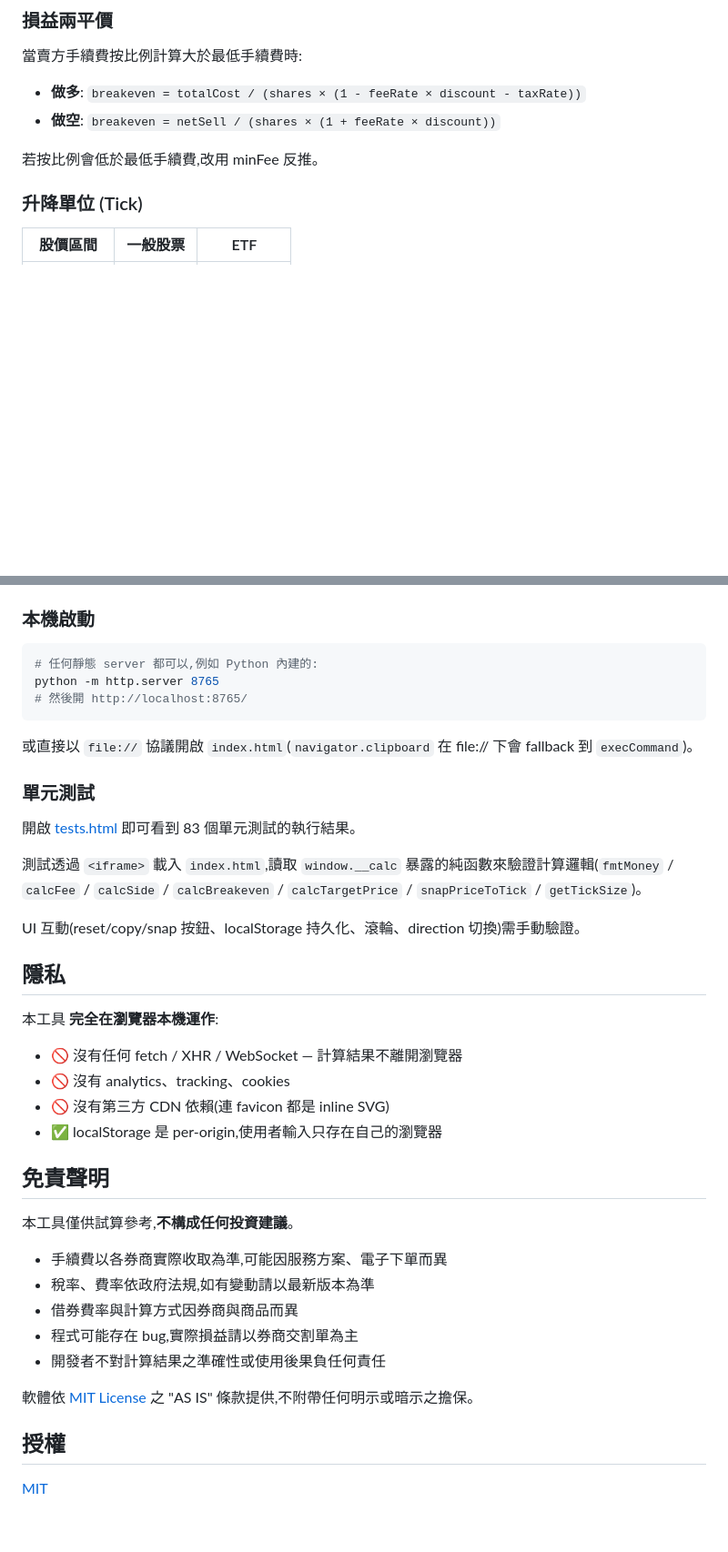
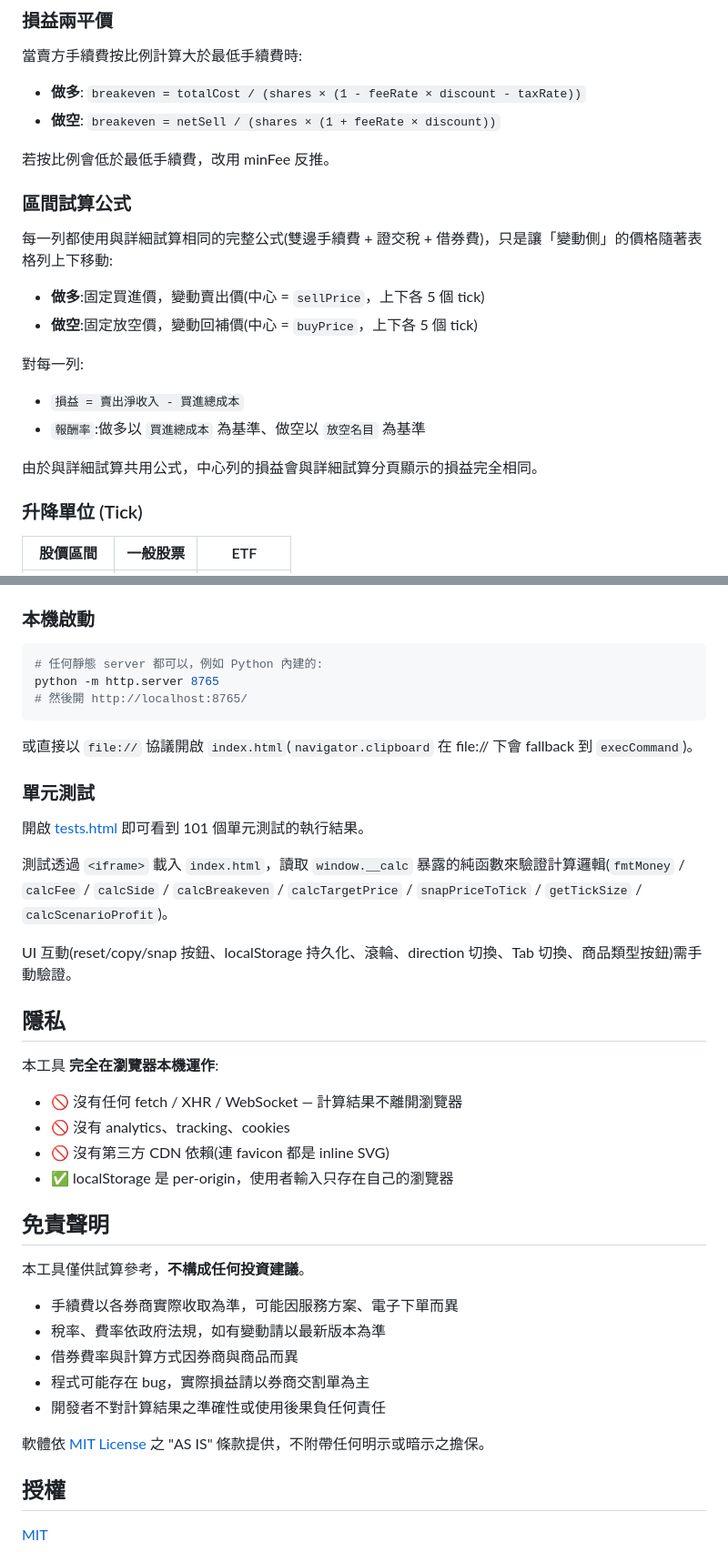
Before and after one commit to muzsor/twstock-calc, a Markdown page: README.md, 2 parts joined by grey strips. Shown at 91% size. Drawn GitHub-style; blank space fills up the shorter version.

````diff
--- a/README.md
+++ b/README.md
@@ -45,7 +64,21 @@
 - **做多**: `breakeven = totalCost / (shares × (1 - feeRate × discount - taxRate))`
 - **做空**: `breakeven = netSell / (shares × (1 + feeRate × discount))`
 
-若按比例會低於最低手續費,改用 minFee 反推。
+若按比例會低於最低手續費，改用 minFee 反推。
+
+### 區間試算公式
+
+每一列都使用與詳細試算相同的完整公式(雙邊手續費 + 證交稅 + 借券費)，只是讓「變動側」的價格隨著表格列上下移動:
+
+- **做多**:固定買進價，變動賣出價(中心 = `sellPrice`，上下各 5 個 tick)
+- **做空**:固定放空價，變動回補價(中心 = `buyPrice`，上下各 5 個 tick)
+
+對每一列:
+
+- `損益 = 賣出淨收入 - 買進總成本`
+- `報酬率`:做多以 `買進總成本` 為基準、做空以 `放空名目` 為基準
+
+由於與詳細試算共用公式，中心列的損益會與詳細試算分頁顯示的損益完全相同。
 
 ### 升降單位 (Tick)
 
@@ -65,7 +98,7 @@
 ### 本機啟動
 
 ```bash
-# 任何靜態 server 都可以,例如 Python 內建的:
+# 任何靜態 server 都可以，例如 Python 內建的:
 python -m http.server 8765
 # 然後開 http://localhost:8765/
 ```
@@ -74,11 +107,11 @@ python -m http.server 8765
 
 ### 單元測試
 
-開啟 [tests.html](tests.html) 即可看到 83 個單元測試的執行結果。
+開啟 [tests.html](tests.html) 即可看到 101 個單元測試的執行結果。
 
-測試透過 `<iframe>` 載入 `index.html`,讀取 `window.__calc` 暴露的純函數來驗證計算邏輯(`fmtMoney` / `calcFee` / `calcSide` / `calcBreakeven` / `calcTargetPrice` / `snapPriceToTick` / `getTickSize`)。
+測試透過 `<iframe>` 載入 `index.html`，讀取 `window.__calc` 暴露的純函數來驗證計算邏輯(`fmtMoney` / `calcFee` / `calcSide` / `calcBreakeven` / `calcTargetPrice` / `snapPriceToTick` / `getTickSize` / `calcScenarioProfit`)。
 
-UI 互動(reset/copy/snap 按鈕、localStorage 持久化、滾輪、direction 切換)需手動驗證。
+UI 互動(reset/copy/snap 按鈕、localStorage 持久化、滾輪、direction 切換、Tab 切換、商品類型按鈕)需手動驗證。
 
 ## 隱私
 
@@ -87,19 +120,19 @@ UI 互動(reset/copy/snap 按鈕、localStorage 持久化、滾輪、direction
 - 🚫 沒有任何 fetch / XHR / WebSocket — 計算結果不離開瀏覽器
 - 🚫 沒有 analytics、tracking、cookies
 - 🚫 沒有第三方 CDN 依賴(連 favicon 都是 inline SVG)
-- ✅ localStorage 是 per-origin,使用者輸入只存在自己的瀏覽器
+- ✅ localStorage 是 per-origin，使用者輸入只存在自己的瀏覽器
 
 ## 免責聲明
 
-本工具僅供試算參考,**不構成任何投資建議**。
+本工具僅供試算參考，**不構成任何投資建議**。
 
-- 手續費以各券商實際收取為準,可能因服務方案、電子下單而異
-- 稅率、費率依政府法規,如有變動請以最新版本為準
+- 手續費以各券商實際收取為準，可能因服務方案、電子下單而異
+- 稅率、費率依政府法規，如有變動請以最新版本為準
 - 借券費率與計算方式因券商與商品而異
-- 程式可能存在 bug,實際損益請以券商交割單為主
+- 程式可能存在 bug，實際損益請以券商交割單為主
 - 開發者不對計算結果之準確性或使用後果負任何責任
 
-軟體依 [MIT License](LICENSE) 之 "AS IS" 條款提供,不附帶任何明示或暗示之擔保。
+軟體依 [MIT License](LICENSE) 之 "AS IS" 條款提供，不附帶任何明示或暗示之擔保。
 
 ## 授權
 
````
Also changed, not shown: other parts of README.md (+26 -7 lines), docs/screenshot-dark.png, docs/screenshot-light.png, 2 other files.
